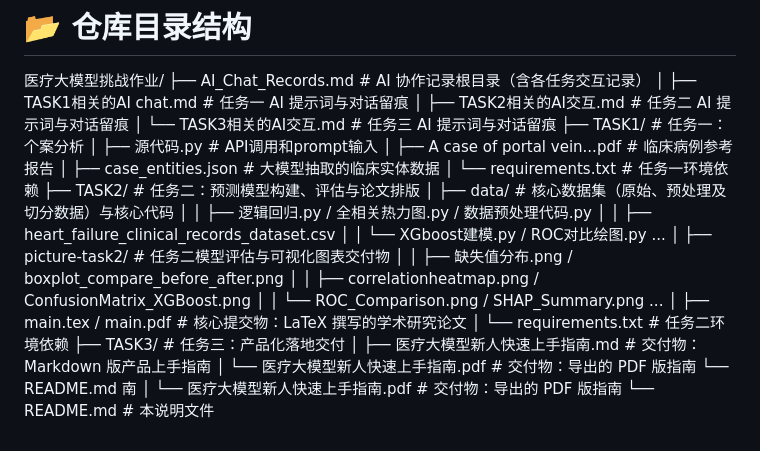
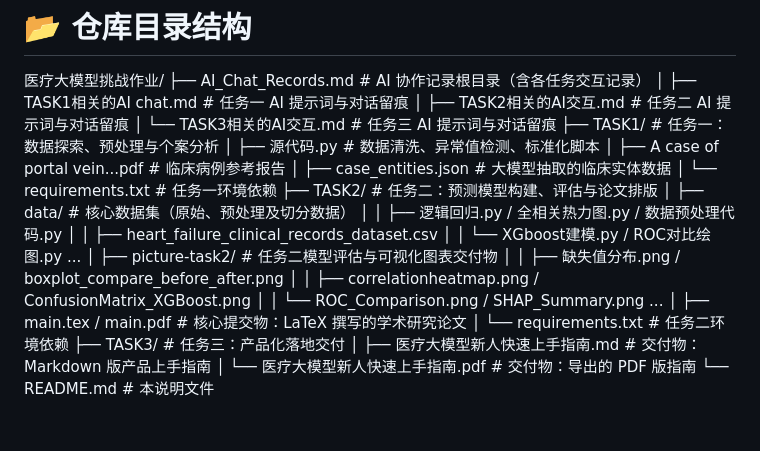
Before and after one commit to c5pwyjts94-lab/wangnannan, a Markdown page: README.md, the part around the change. Rendered like a GitHub page.

Commit message:
Revise README structure and task descriptions
Updated task descriptions and file comments for clarity.

```diff
--- a/README.md
+++ b/README.md
@@ -25,13 +25,13 @@ main.pdf：核心交付物。利用 main.tex 编译生成的英文学术型大
 │   ├── TASK1相关的AI chat.md  # 任务一 AI 提示词与对话留痕
 │   ├── TASK2相关的AI交互.md   # 任务二 AI 提示词与对话留痕
 │   └── TASK3相关的AI交互.md   # 任务三 AI 提示词与对话留痕
-├── TASK1/                    # 任务一：个案分析
-│   ├── 源代码.py              # API调用和prompt输入
+├── TASK1/                    # 任务一：数据探索、预处理与个案分析
+│   ├── 源代码.py              # 数据清洗、异常值检测、标准化脚本
 │   ├── A case of portal vein...pdf # 临床病例参考报告
 │   ├── case_entities.json    # 大模型抽取的临床实体数据
 │   └── requirements.txt      # 任务一环境依赖
 ├── TASK2/                    # 任务二：预测模型构建、评估与论文排版
-│   ├── data/                 # 核心数据集（原始、预处理及切分数据）与核心代码
+│   ├── data/                 # 核心数据集（原始、预处理及切分数据）
 │   │   ├── 逻辑回归.py / 全相关热力图.py / 数据预处理代码.py
 │   │   ├── heart_failure_clinical_records_dataset.csv
 │   │   └── XGboost建模.py / ROC对比绘图.py ...
@@ -44,6 +44,4 @@ main.pdf：核心交付物。利用 main.tex 编译生成的英文学术型大
 ├── TASK3/                    # 任务三：产品化落地交付
 │   ├── 医疗大模型新人快速上手指南.md  # 交付物：Markdown 版产品上手指南
 │   └── 医疗大模型新人快速上手指南.pdf  # 交付物：导出的 PDF 版指南
-└── README.md             南
-│   └── 医疗大模型新人快速上手指南.pdf  # 交付物：导出的 PDF 版指南
 └── README.md                 # 本说明文件
```
